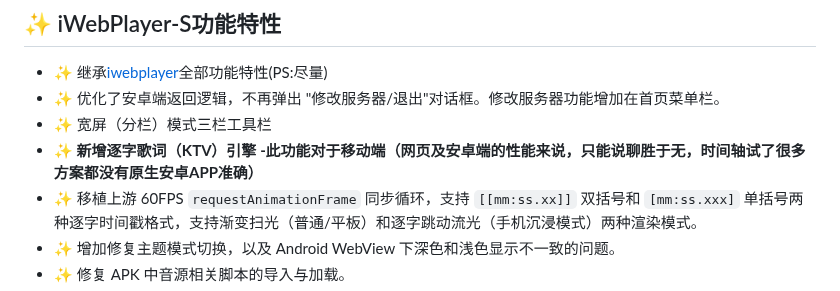
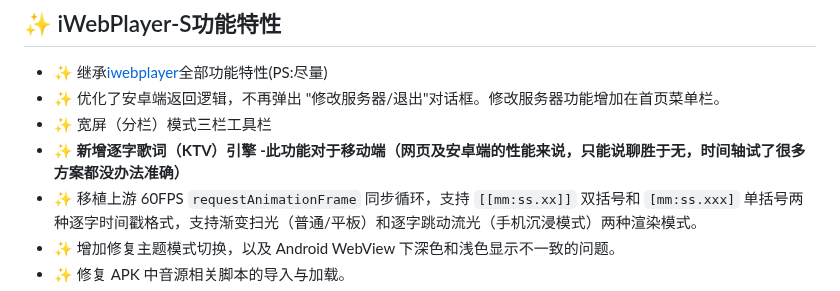
Before and after one commit to MbAIGC/songloft-plugin-iwebplayer-S, a Markdown page: README.md, the part around the change. Rendered like a GitHub page.

```diff
--- a/README.md
+++ b/README.md
@@ -15,7 +15,7 @@ iWebPlayer-S 保留原版的播放、歌单、歌词、封面刮削、倍速、
 - ✨ 继承[iwebplayer](https://github.com/songloft-org/songloft-plugin-iwebplayer)全部功能特性(PS:尽量)
 - ✨ 优化了安卓端返回逻辑，不再弹出 "修改服务器/退出"对话框。修改服务器功能增加在首页菜单栏。
 - ✨ 宽屏（分栏）模式三栏工具栏
-- ✨ **新增逐字歌词（KTV）引擎 -此功能对于移动端（网页及安卓端的性能来说，只能说聊胜于无，时间轴试了很多方案都没有原生安卓APP准确）**
+- ✨ **新增逐字歌词（KTV）引擎 -此功能对于移动端（网页及安卓端的性能来说，只能说聊胜于无，时间轴试了很多方案都没办法准确）**
 - ✨ 移植上游 60FPS `requestAnimationFrame` 同步循环，支持 `[[mm:ss.xx]]` 双括号和 `[mm:ss.xxx]` 单括号两种逐字时间戳格式，支持渐变扫光（普通/平板）和逐字跳动流光（手机沉浸模式）两种渲染模式。
 - ✨ 增加修复主题模式切换，以及 Android WebView 下深色和浅色显示不一致的问题。
 - ✨ 修复 APK 中音源相关脚本的导入与加载。
```
